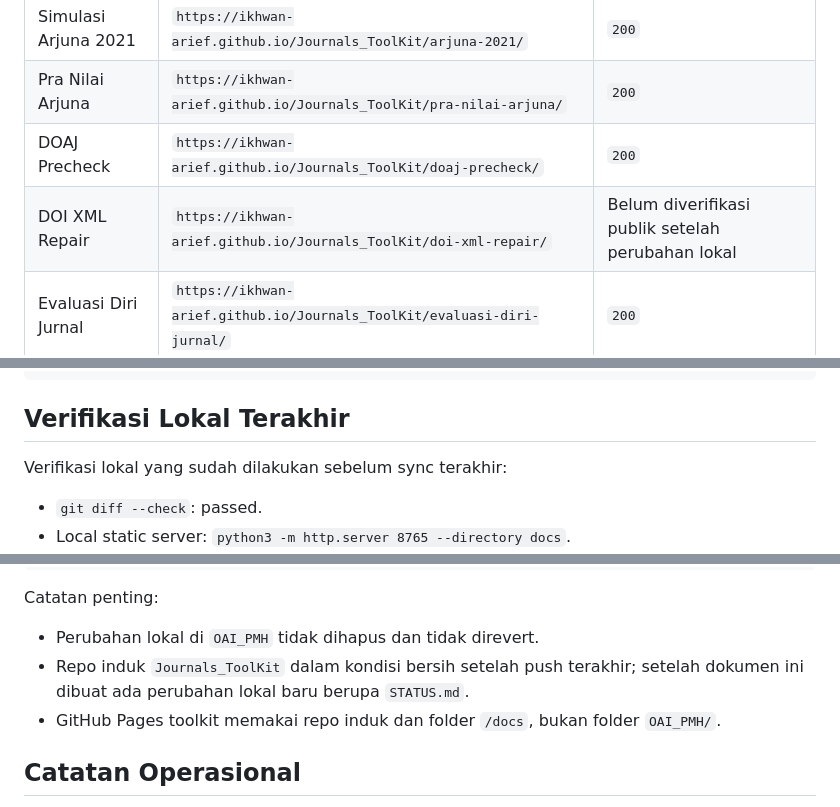
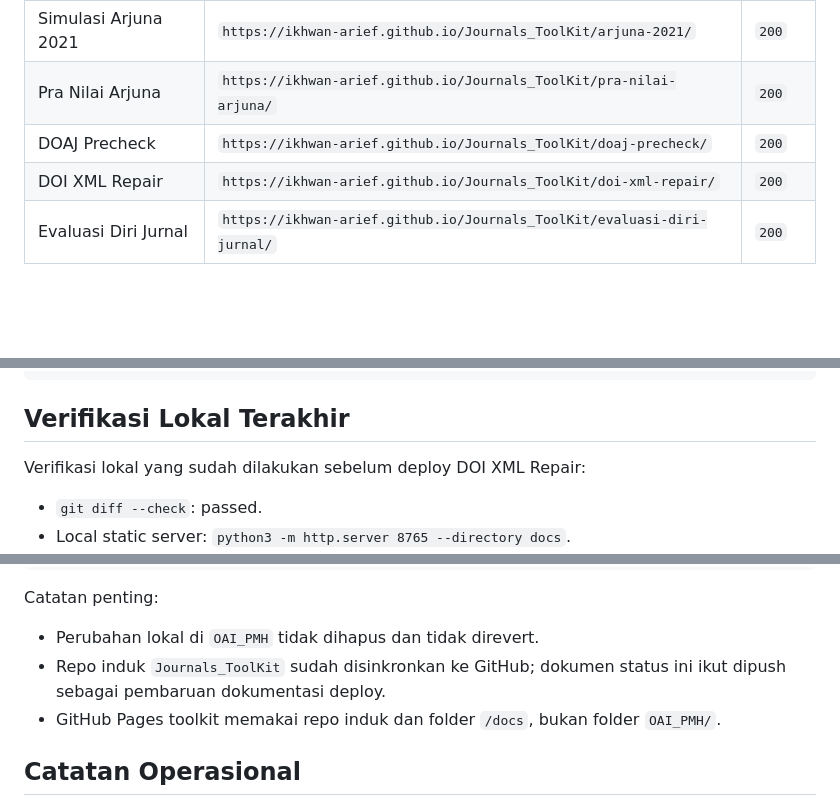
Before and after one commit to ikhwan-arief/Journals_ToolKit, a Markdown page: STATUS.md, 3 parts joined by grey strips. Drawn GitHub-style; blank space fills up the shorter version.

```diff
--- a/STATUS.md
+++ b/STATUS.md
@@ -75,7 +76,7 @@ Semua URL berikut sudah diverifikasi dengan request HEAD dan mengembalikan `HTTP
 | Simulasi Arjuna 2021 | `https://ikhwan-arief.github.io/Journals_ToolKit/arjuna-2021/` | `200` |
 | Pra Nilai Arjuna | `https://ikhwan-arief.github.io/Journals_ToolKit/pra-nilai-arjuna/` | `200` |
 | DOAJ Precheck | `https://ikhwan-arief.github.io/Journals_ToolKit/doaj-precheck/` | `200` |
-| DOI XML Repair | `https://ikhwan-arief.github.io/Journals_ToolKit/doi-xml-repair/` | Belum diverifikasi publik setelah perubahan lokal |
+| DOI XML Repair | `https://ikhwan-arief.github.io/Journals_ToolKit/doi-xml-repair/` | `200` |
 | Evaluasi Diri Jurnal | `https://ikhwan-arief.github.io/Journals_ToolKit/evaluasi-diri-jurnal/` | `200` |
 
 ## Daftar Aplikasi
@@ -333,7 +334,7 @@ cal.com-DESIGN.md
 
 ## Verifikasi Lokal Terakhir
 
-Verifikasi lokal yang sudah dilakukan sebelum sync terakhir:
+Verifikasi lokal yang sudah dilakukan sebelum deploy DOI XML Repair:
 
 - `git diff --check`: passed.
 - Local static server: `python3 -m http.server 8765 --directory docs`.
@@ -377,7 +388,7 @@ M docs/screenshot.png
 Catatan penting:
 
 - Perubahan lokal di `OAI_PMH` tidak dihapus dan tidak direvert.
-- Repo induk `Journals_ToolKit` dalam kondisi bersih setelah push terakhir; setelah dokumen ini dibuat ada perubahan lokal baru berupa `STATUS.md`.
+- Repo induk `Journals_ToolKit` sudah disinkronkan ke GitHub; dokumen status ini ikut dipush sebagai pembaruan dokumentasi deploy.
 - GitHub Pages toolkit memakai repo induk dan folder `/docs`, bukan folder `OAI_PMH/`.
 
 ## Catatan Operasional
```
Also changed, not shown: other parts of STATUS.md (+17 -6 lines).
